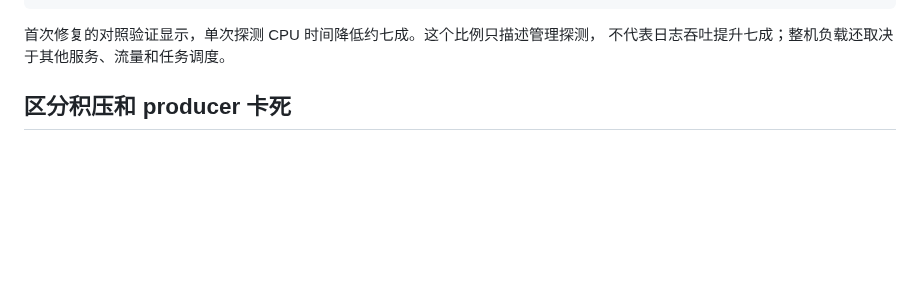
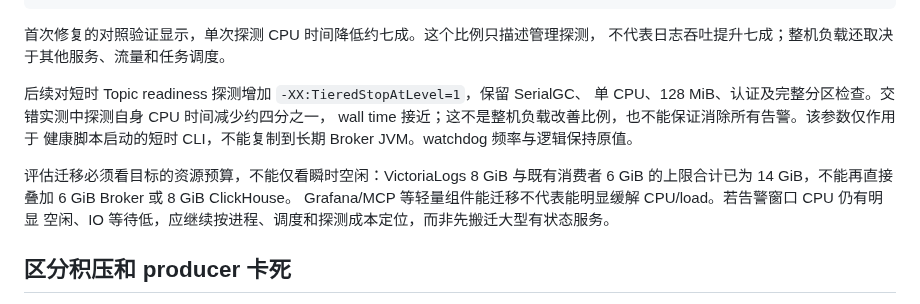
Before and after one commit to seaworld008/vvg-logs-system, a Markdown page: docs/shared-host-load-runbook.md, the part around the change. Rendered like a GitHub page; blank space fills up the shorter version.

```diff
--- a/docs/shared-host-load-runbook.md
+++ b/docs/shared-host-load-runbook.md
@@ -72,6 +72,16 @@ docker exec automq bash -c '
 
 首次修复的对照验证显示，单次探测 CPU 时间降低约七成。这个比例只描述管理探测，
 不代表日志吞吐提升七成；整机负载还取决于其他服务、流量和任务调度。
+
+后续对短时 Topic readiness 探测增加 `-XX:TieredStopAtLevel=1`，保留 SerialGC、
+单 CPU、128 MiB、认证及完整分区检查。交错实测中探测自身 CPU 时间减少约四分之一，
+wall time 接近；这不是整机负载改善比例，也不能保证消除所有告警。该参数仅作用于
+健康脚本启动的短时 CLI，不能复制到长期 Broker JVM。watchdog 频率与逻辑保持原值。
+
+评估迁移必须看目标的资源预算，不能仅看瞬时空闲：VictoriaLogs 8 GiB 与既有消费者
+6 GiB 的上限合计已为 14 GiB，不能再直接叠加 6 GiB Broker 或 8 GiB ClickHouse。
+Grafana/MCP 等轻量组件能迁移不代表能明显缓解 CPU/load。若告警窗口 CPU 仍有明显
+空闲、IO 等待低，应继续按进程、调度和探测成本定位，而非先搬迁大型有状态服务。
 
 ## 区分积压和 producer 卡死
 
```
Also changed, not shown: docs/grafana-victorialogs-log-search-dashboard-guide.md (+13 -0 lines), docs/log-project-naming-and-labels.md (+8 -0 lines), docs/images/vvg-native-filter-highlight.jpg (added), 11 other files.
